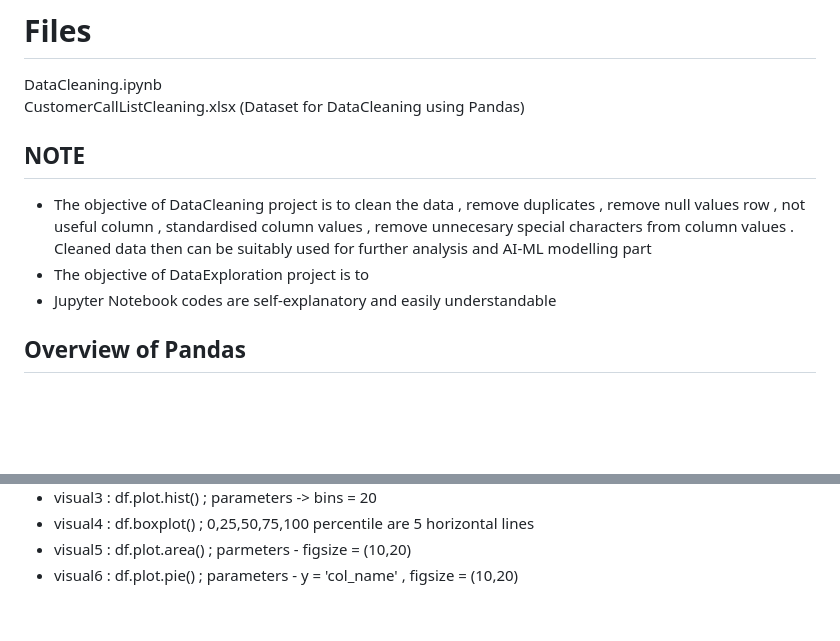
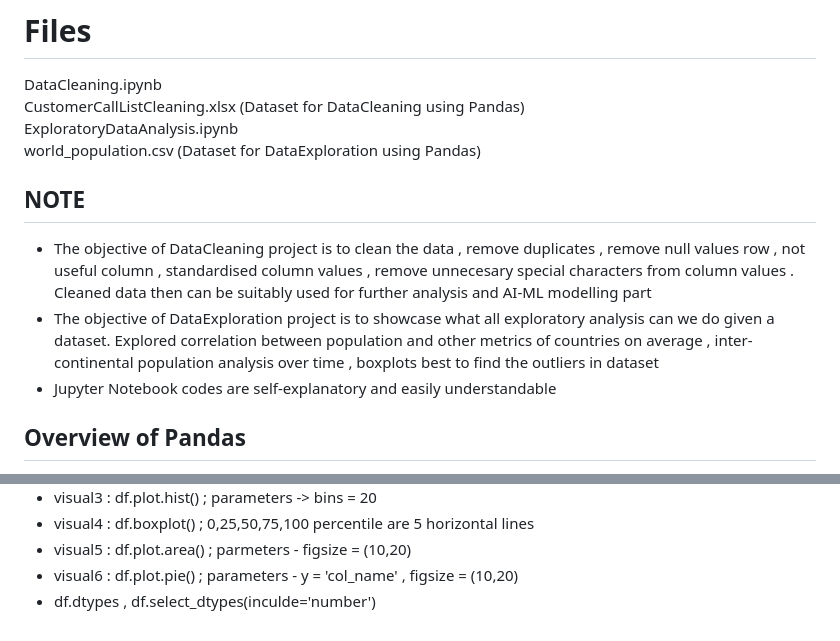
Before and after one commit to NITINSPATEL/Projects, a Markdown page: PandasProject/README.md, 2 parts joined by grey strips. Drawn GitHub-style; blank space fills up the shorter version.

```diff
--- a/PandasProject/README.md
+++ b/PandasProject/README.md
@@ -1,11 +1,13 @@
 # Files #
 DataCleaning.ipynb <br>
 CustomerCallListCleaning.xlsx (Dataset for DataCleaning using Pandas) <br>
+ExploratoryDataAnalysis.ipynb <br>
+world_population.csv (Dataset for DataExploration using Pandas)
 
 
 ## NOTE ##
 - The objective of DataCleaning project is to clean the data , remove duplicates , remove null values row ,  not useful column , standardised column values , remove unnecesary special characters from column values . Cleaned data then can be suitably used for further analysis and AI-ML modelling part
-- The objective of DataExploration project is to
+- The objective of DataExploration project is to  showcase what all exploratory analysis can we do given a dataset. Explored correlation between population and other metrics of countries on average , inter-continental population analysis over time , boxplots best to find the outliers in dataset
 - Jupyter Notebook codes are self-explanatory and easily understandable
 
 ## Overview of Pandas  ##
@@ -29,3 +31,4 @@ CustomerCallListCleaning.xlsx (Dataset for DataCleaning using Pandas) <br>
 -  visual4 : df.boxplot() ;  0,25,50,75,100 percentile are 5 horizontal lines
 -  visual5 : df.plot.area() ; parmeters - figsize = (10,20)
 -  visual6 : df.plot.pie() ; parameters - y = 'col_name' , figsize = (10,20)
+-  df.dtypes , df.select_dtypes(inculde='number')
```
